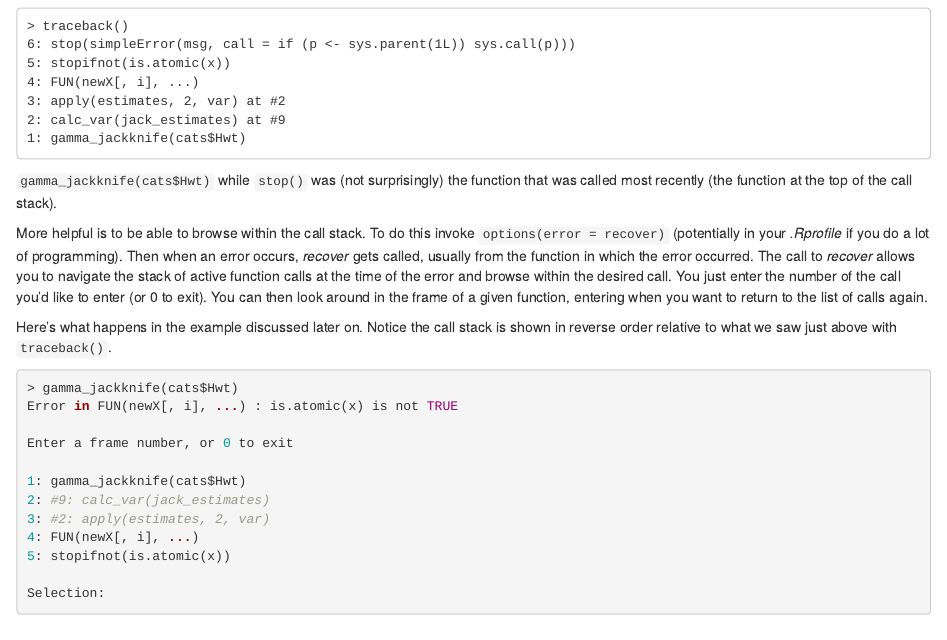
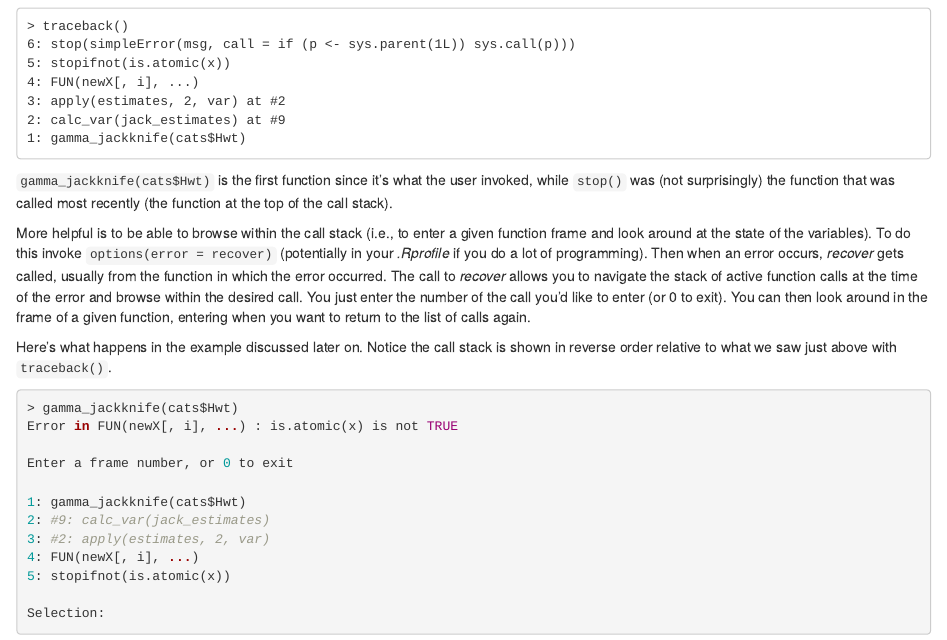
Before and after one commit to berkeley-scf/tutorial-R-debugging, an R Markdown document (index.Rmd): the page in a window 1100 px wide, from 2100 px down. Rendered offline with R 4.5, knitr and Pandoc, with nearby package versions.

Commit message:
minor updates

````diff
--- a/index.Rmd
+++ b/index.Rmd
@@ -104,9 +104,9 @@ If you've run the code and gotten an error, you can invoke `traceback()` after t
 1: gamma_jackknife(cats$Hwt)
 ```
 
-`gamma_jackknife(cats$Hwt)` while `stop()` was (not surprisingly) the function that was called most recently (the function at the top of the call stack).
+`gamma_jackknife(cats$Hwt)` is the first function since it's what the user invoked, while `stop()` was (not surprisingly) the function that was called most recently (the function at the top of the call stack).
 
-More helpful is to be able to browse within the call stack. To do this invoke `options(error = recover)` (potentially in your *.Rprofile* if you do a lot of programming). Then when an error occurs, *recover* gets called, usually from the function in which the error occurred. The call to *recover* allows you to navigate the stack of active function calls at the time of the error and browse within the desired call. You just enter the number of the call you'd like to enter (or 0 to exit). You can then look around in the frame of a given function, entering <return> when you want to return to the list of calls again.
+More helpful is to be able to browse within the call stack (i.e., to enter a given function frame and look around at the state of the variables). To do this invoke `options(error = recover)` (potentially in your *.Rprofile* if you do a lot of programming). Then when an error occurs, *recover* gets called, usually from the function in which the error occurred. The call to *recover* allows you to navigate the stack of active function calls at the time of the error and browse within the desired call. You just enter the number of the call you'd like to enter (or 0 to exit). You can then look around in the frame of a given function, entering <return> when you want to return to the list of calls again.
 
 Here's what happens in the example discussed later on. Notice the call stack is shown in reverse order relative to what we saw just above with `traceback()`.
 
````
Also changed, not shown: index.Rmd (2 more changed lines).
